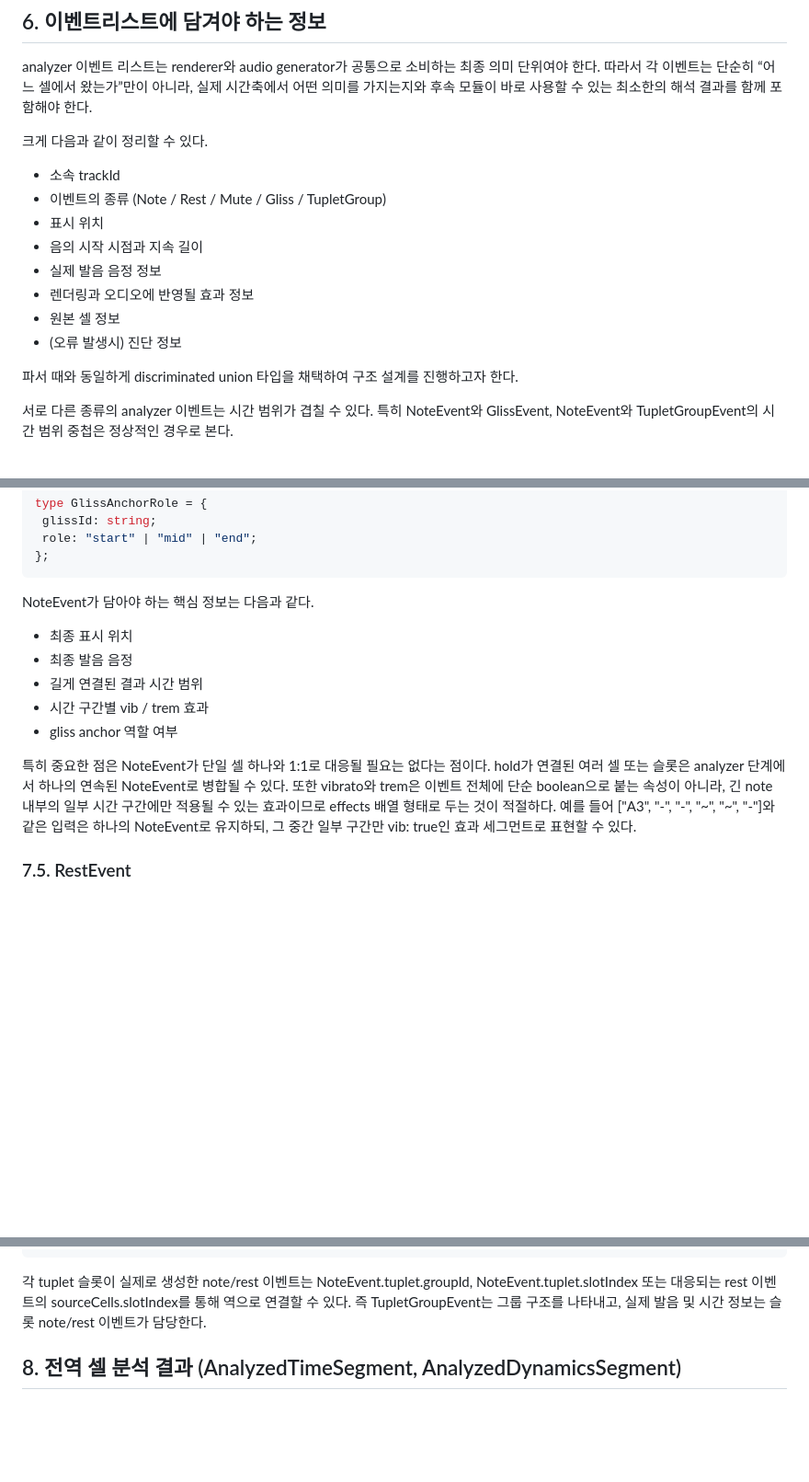
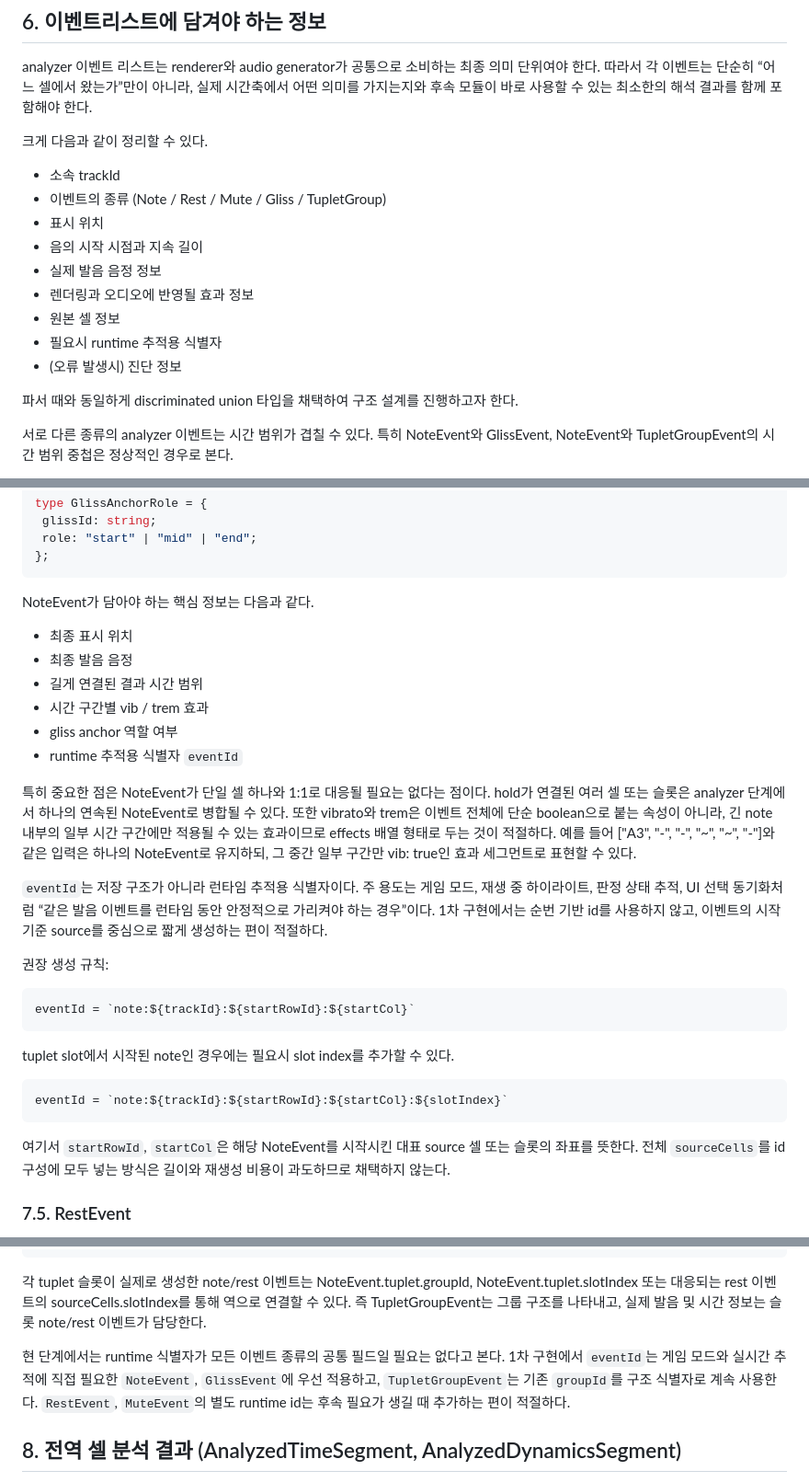
Before and after one commit to B935342LYS/SPRED, a Markdown page: docs/1.7-analyzer-event-list-spec.md, 3 parts joined by grey strips. Shown at 92% size. GitHub-like rendering; blank space fills up the shorter version.

````diff
--- a/docs/1.7-analyzer-event-list-spec.md
+++ b/docs/1.7-analyzer-event-list-spec.md
@@ -333,16 +333,17 @@ AnalyzedEvent의 종류에 따른 필드 구조는 6절에서 별도로 정의
 analyzer 이벤트 리스트는 renderer와 audio generator가 공통으로 소비하는 최종 의미 단위여야 한다.
 따라서 각 이벤트는 단순히 “어느 셀에서 왔는가”만이 아니라, 실제 시간축에서 어떤 의미를 가지는지와 후속 모듈이 바로 사용할 수 있는 최소한의 해석 결과를 함께 포함해야 한다.
 
-크게 다음과 같이 정리할 수 있다.
+ 크게 다음과 같이 정리할 수 있다.
 
- - 소속 trackId
- - 이벤트의 종류 (Note / Rest / Mute / Gliss / TupletGroup)
- - 표시 위치
- - 음의 시작 시점과 지속 길이
- - 실제 발음 음정 정보
- - 렌더링과 오디오에 반영될 효과 정보
- - 원본 셀 정보
- - (오류 발생시) 진단 정보
+  - 소속 trackId
+  - 이벤트의 종류 (Note / Rest / Mute / Gliss / TupletGroup)
+  - 표시 위치
+  - 음의 시작 시점과 지속 길이
+  - 실제 발음 음정 정보
+  - 렌더링과 오디오에 반영될 효과 정보
+  - 원본 셀 정보
+  - 필요시 runtime 추적용 식별자
+  - (오류 발생시) 진단 정보
 
 파서 때와 동일하게 discriminated union 타입을 채택하여 구조 설계를 진행하고자 한다.
 
@@ -482,17 +484,37 @@ type GlissAnchorRole = {
   role: "start" | "mid" | "end";
 };
 ```
-NoteEvent가 담아야 하는 핵심 정보는 다음과 같다.
+ NoteEvent가 담아야 하는 핵심 정보는 다음과 같다.
 
- - 최종 표시 위치
- - 최종 발음 음정
- - 길게 연결된 결과 시간 범위
- - 시간 구간별 vib / trem 효과
- - gliss anchor 역할 여부
+  - 최종 표시 위치
+  - 최종 발음 음정
+  - 길게 연결된 결과 시간 범위
+  - 시간 구간별 vib / trem 효과
+  - gliss anchor 역할 여부
+  - runtime 추적용 식별자 `eventId`
 
-특히 중요한 점은 NoteEvent가 단일 셀 하나와 1:1로 대응될 필요는 없다는 점이다. hold가 연결된 여러 셀 또는 슬롯은 analyzer 단계에서 하나의 연속된 NoteEvent로 병합될 수 있다.
-또한 vibrato와 trem은 이벤트 전체에 단순 boolean으로 붙는 속성이 아니라, 긴 note 내부의 일부 시간 구간에만 적용될 수 있는 효과이므로 effects 배열 형태로 두는 것이 적절하다.
-예를 들어 ["A3", "-", "-", "~", "~", "-"]와 같은 입력은 하나의 NoteEvent로 유지하되, 그 중간 일부 구간만 vib: true인 효과 세그먼트로 표현할 수 있다.
+ 특히 중요한 점은 NoteEvent가 단일 셀 하나와 1:1로 대응될 필요는 없다는 점이다. hold가 연결된 여러 셀 또는 슬롯은 analyzer 단계에서 하나의 연속된 NoteEvent로 병합될 수 있다.
+ 또한 vibrato와 trem은 이벤트 전체에 단순 boolean으로 붙는 속성이 아니라, 긴 note 내부의 일부 시간 구간에만 적용될 수 있는 효과이므로 effects 배열 형태로 두는 것이 적절하다.
+ 예를 들어 ["A3", "-", "-", "~", "~", "-"]와 같은 입력은 하나의 NoteEvent로 유지하되, 그 중간 일부 구간만 vib: true인 효과 세그먼트로 표현할 수 있다.
+
+ `eventId`는 저장 구조가 아니라 런타임 추적용 식별자이다.
+ 주 용도는 게임 모드, 재생 중 하이라이트, 판정 상태 추적, UI 선택 동기화처럼 “같은 발음 이벤트를 런타임 동안 안정적으로 가리켜야 하는 경우”이다.
+ 1차 구현에서는 순번 기반 id를 사용하지 않고, 이벤트의 시작 기준 source를 중심으로 짧게 생성하는 편이 적절하다.
+
+ 권장 생성 규칙:
+
+ ```ts
+ eventId = `note:${trackId}:${startRowId}:${startCol}`
+ ```
+
+ tuplet slot에서 시작된 note인 경우에는 필요시 slot index를 추가할 수 있다.
+
+ ```ts
+ eventId = `note:${trackId}:${startRowId}:${startCol}:${slotIndex}`
+ ```
+
+ 여기서 `startRowId`, `startCol`은 해당 NoteEvent를 시작시킨 대표 source 셀 또는 슬롯의 좌표를 뜻한다.
+ 전체 `sourceCells`를 id 구성에 모두 넣는 방식은 길이와 재생성 비용이 과도하므로 채택하지 않는다.
 
 
 ### 7.5. RestEvent
@@ -610,6 +645,10 @@ groupId = `${trackId}:${headRowId}:${headCol}`
 ```
 각 tuplet 슬롯이 실제로 생성한 note/rest 이벤트는 NoteEvent.tuplet.groupId, NoteEvent.tuplet.slotIndex 또는 대응되는 rest 이벤트의 sourceCells.slotIndex를 통해 역으로 연결할 수 있다.
 즉 TupletGroupEvent는 그룹 구조를 나타내고, 실제 발음 및 시간 정보는 슬롯 note/rest 이벤트가 담당한다.
+
+ 현 단계에서는 runtime 식별자가 모든 이벤트 종류의 공통 필드일 필요는 없다고 본다.
+ 1차 구현에서 `eventId`는 게임 모드와 실시간 추적에 직접 필요한 `NoteEvent`, `GlissEvent`에 우선 적용하고, `TupletGroupEvent`는 기존 `groupId`를 구조 식별자로 계속 사용한다.
+ `RestEvent`, `MuteEvent`의 별도 runtime id는 후속 필요가 생길 때 추가하는 편이 적절하다.
 
 
 ## 8. 전역 셀 분석 결과 (AnalyzedTimeSegment, AnalyzedDynamicsSegment)
````
Also changed, not shown: other parts of docs/1.7-analyzer-event-list-spec.md (+31 -17 lines), docs/3.0-extendplan-game-mode.md (added, +239 -0 lines).
